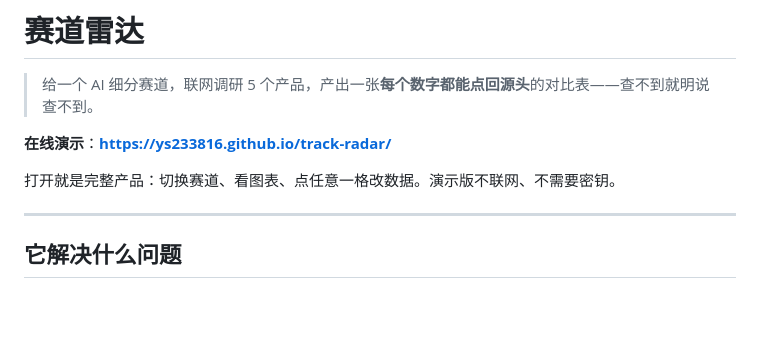
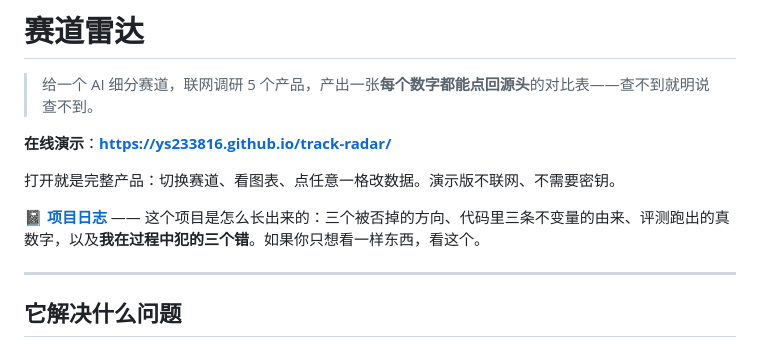
Before and after one commit to ys233816/track-radar, a Markdown page: README.md, the part around the change. GitHub-like rendering; blank space fills up the shorter version.

```diff
--- a/README.md
+++ b/README.md
@@ -5,6 +5,8 @@
 **在线演示**：**https://ys233816.github.io/track-radar/**
 
 打开就是完整产品：切换赛道、看图表、点任意一格改数据。演示版不联网、不需要密钥。
+
+**📓 [项目日志](JOURNAL.md)** —— 这个项目是怎么长出来的：三个被否掉的方向、代码里三条不变量的由来、评测跑出的真数字，以及**我在过程中犯的三个错**。如果你只想看一样东西，看这个。
 
 ---
 
```
Also changed, not shown: JOURNAL.md (added, +179 -0 lines).
